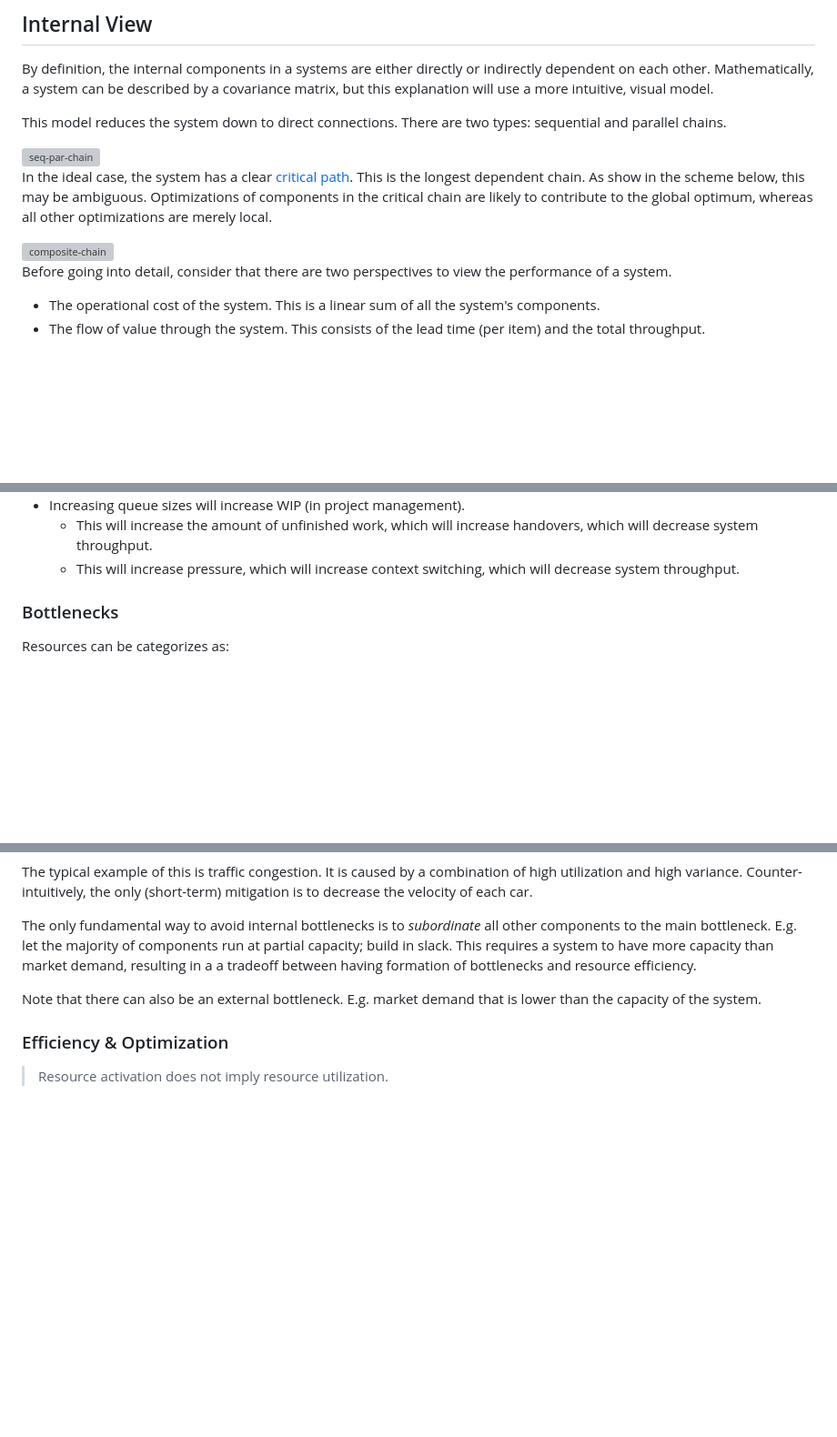
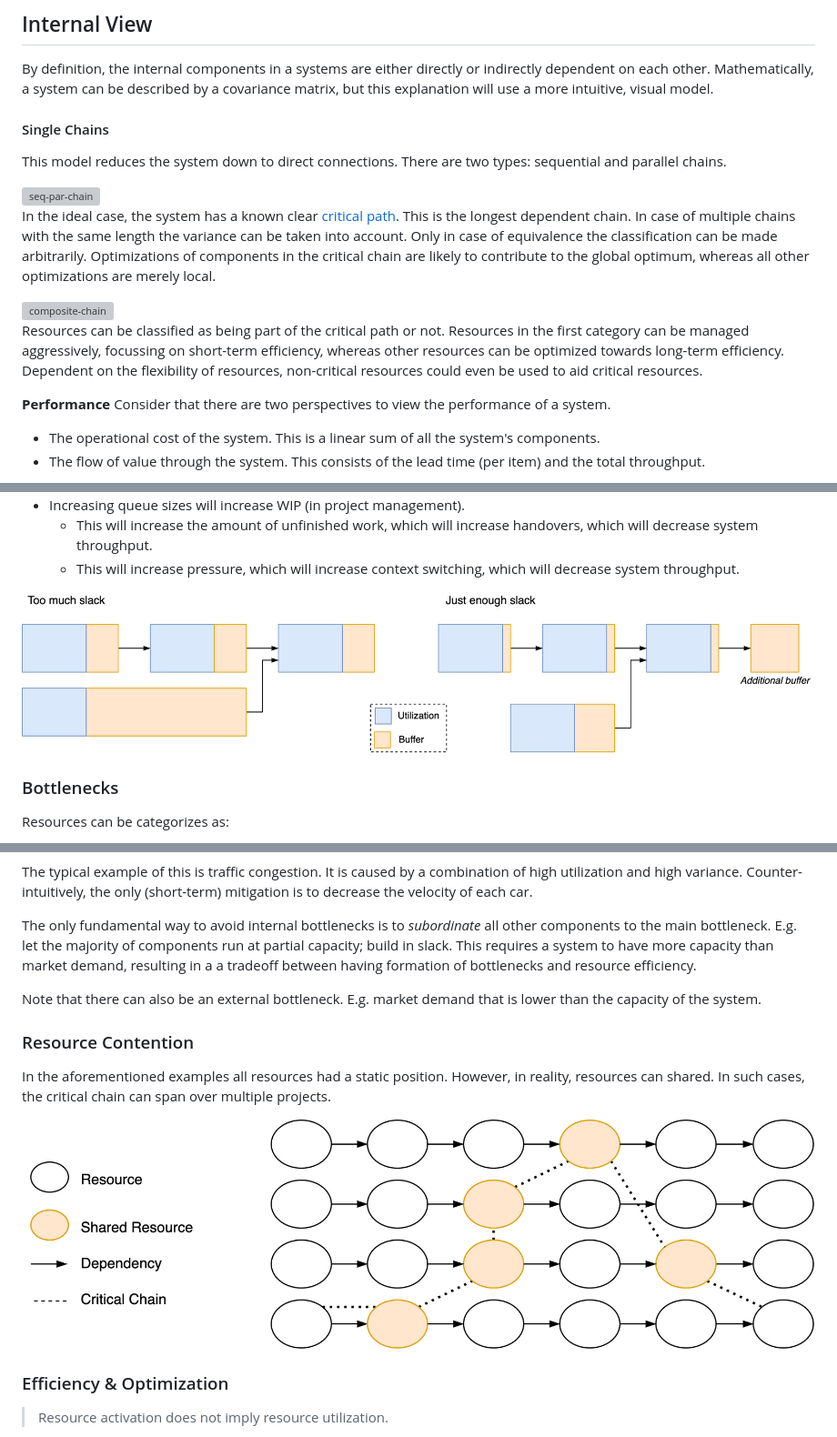
Before and after one commit to voschezang/coding-handbook, a Markdown page: systems-management.md, 3 parts joined by grey strips. Shown: that part at 91% size. Rendered like a GitHub page; pictures changed too: img/critical-chain.png (added), img/scheduling-slack.png (added); blank space fills up the shorter version; grey boxes are pictures that could not be loaded.

Commit message:
update imgs

```diff
--- a/systems-management.md
+++ b/systems-management.md
@@ -58,9 +58,11 @@ The future profitability can be defined as the [expected value](https://en.wikip
 
 By definition, the internal components in a systems are either directly or indirectly dependent on each other. Mathematically, a system can be described by a covariance matrix, but this explanation will use a more intuitive, visual model.
 
+#### Single Chains
+
 This model reduces the system down to direct connections. There are two types: sequential and parallel chains.
 
 <img src="img/seq-par-chain.png" alt="seq-par-chain" style="width:60%;" />
 
-In the ideal case, the system has a clear [critical path](https://en.wikipedia.org/wiki/Critical_path_method). This is the longest dependent chain. As show in the scheme below, this may be ambiguous. Optimizations of components in the critical chain are likely to contribute to the global optimum, whereas all other optimizations are merely local.
+In the ideal case, the system has a known clear [critical path](https://en.wikipedia.org/wiki/Critical_path_method). This is the longest dependent chain. In case of multiple chains with the same length the variance can be taken into account. Only in case of equivalence the classification can be made arbitrarily. Optimizations of components in the critical chain are likely to contribute to the global optimum, whereas all other optimizations are merely local.
 
@@ -68,5 +70,8 @@ In the ideal case, the system has a clear [critical path](https://en.wikipedia.o
 
-Before going into detail, consider that there are two perspectives to view the performance of a system.
+Resources can be classified as being part of the critical path or not. Resources in the first category can be managed aggressively, focussing on short-term efficiency, whereas other resources can be optimized towards long-term efficiency. Dependent on the flexibility of resources, non-critical resources could even be used to aid critical resources.
+
+**Performance**
+Consider that there are two perspectives to view the performance of a system.
 
 - The operational cost of the system. This is a linear sum of all the system's components.
 - The flow of value through the system. This consists of the lead time (per item) and the total throughput.
@@ -86,7 +91,7 @@ In addition, there are a few important but counter-intuitive effects.
     - This will increase the amount of unfinished work, which will increase handovers, which will decrease system throughput.
     - This will increase pressure, which will increase context switching, which will decrease system throughput.
 
-
+![scheduling-slack](img/scheduling-slack.png)
 
 ### Bottlenecks
 
@@ -111,6 +116,14 @@ The typical example of this is traffic congestion. It is caused by a combination
 The only fundamental way to avoid internal bottlenecks is to *subordinate* all other components to the main bottleneck. E.g. let the majority of components run at partial capacity; build in slack. This requires a system to have more capacity than market demand, resulting in a a tradeoff between having formation of bottlenecks and resource efficiency.
 
 Note that there can also be an external bottleneck. E.g. market demand that is lower than the capacity of the system.
+
+
+
+### Resource Contention
+
+In the aforementioned examples all resources had a static position. However, in reality, resources can shared. In such cases, the critical chain can span over multiple projects.
+
+<img src="img/critical-chain.png" alt="critical-chain" style="width:80%;" />
 
 
 
```
Also changed, not shown: other parts of systems-management.md (+2 -2 lines), organization-structure.md (+2 -0 lines).
